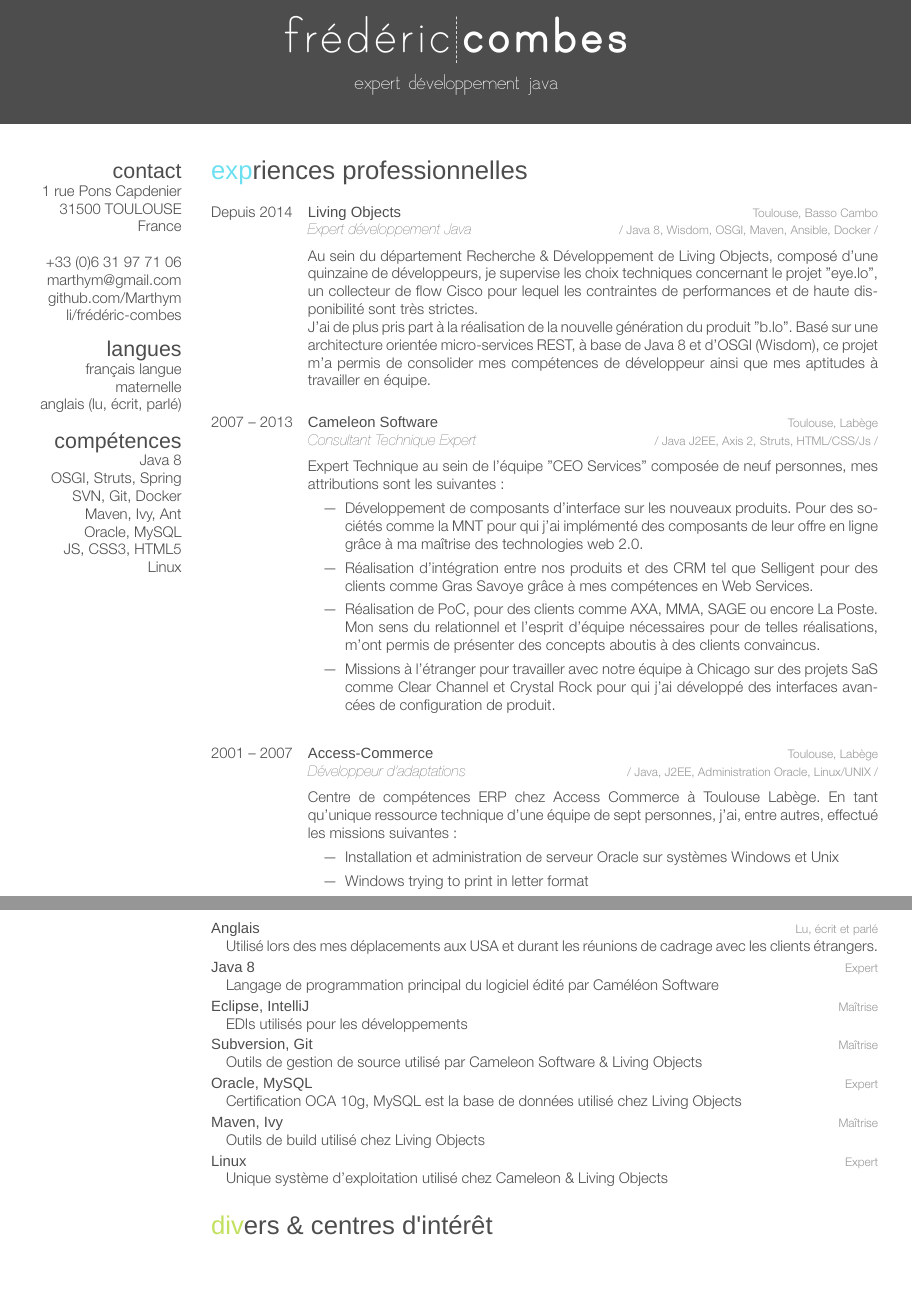
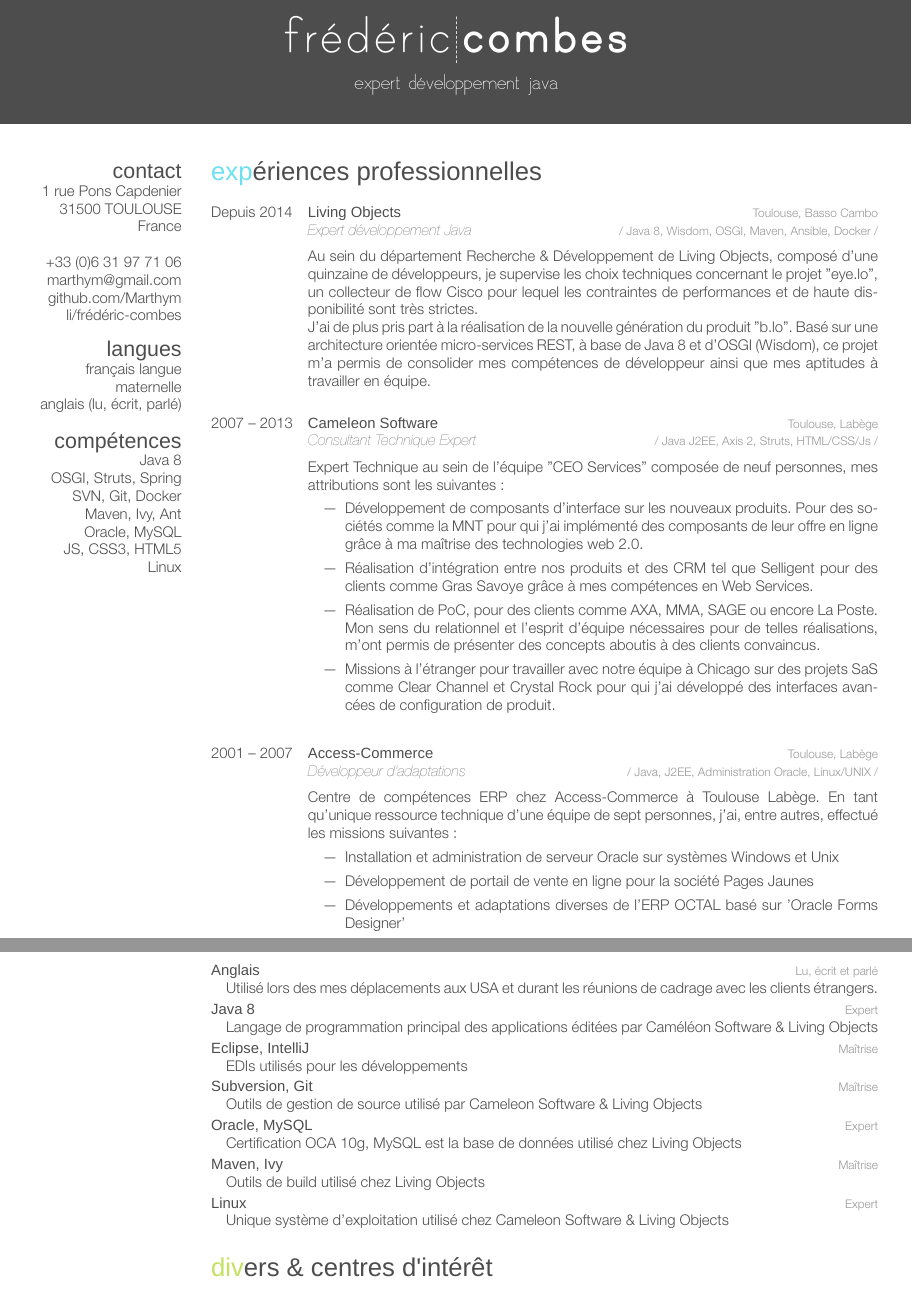
Before and after one commit to Marthym/curriculum-vitae, a LaTeX CV (java-software-engineer/cv-fred-combes.tex): two parts of pages 1 and 2 of 2, joined at a grey line, cut so that both start at the same text. Compiled offline with XeLaTeX; a missing font is replaced by an installed copy or a similar font.

Commit message:
fix(cv): Fix typo errors
Error in Access-Commerce experience
Fix accents
Fix typos

```diff
--- a/java-software-engineer/cv-fred-combes.tex
+++ b/java-software-engineer/cv-fred-combes.tex
@@ -59,7 +59,7 @@ Linux
 %----------------------------------------------------------------------------------------
 %	SECTION: 'Expérience Professionnelle'
 %----------------------------------------------------------------------------------------
-\section{expriences professionnelles}
+\section{expériences professionnelles}
 
 \begin{entrylist}
 %---- LIVING OBJECTS --------------------------------------------------------------------
@@ -101,12 +101,13 @@ configuration de produit.
 {Access-Commerce}
 {Toulouse, Labège}
 {\vspace{0.2cm}\emph{Développeur d'adaptations}  \discretright{/ Java, J2EE, Administration Oracle, Linux/UNIX /}\\
-Centre de compétences ERP chez Access Commerce à Toulouse Labège.
+Centre de compétences ERP chez Access-Commerce à Toulouse Labège.
 En tant qu’unique ressource technique d'une équipe de sept personnes, j’ai, entre autres, effectué les
 missions suivantes :
 \begin{itemize}
 \item Installation et administration de serveur Oracle sur systèmes Windows et Unix
-\item Windows trying to print in letter format
+\item Développement de portail de vente en ligne pour la société Pages Jaunes
+\item Développements et adaptations diverses de l'ERP OCTAL basé sur 'Oracle Forms Designer'
 \end{itemize}
 }
 %------------------------------------------------
@@ -160,7 +161,7 @@ missions suivantes :
 		étrangers.}
 	\capability {Java 8}
 		{Expert}
-		{Langage de programmation principal du logiciel édité par Caméléon Software}
+		{Langage de programmation principal des applications éditées par Caméléon Software \& Living Objects}
 	\capability {Eclipse, IntelliJ}
 		{Maîtrise}
 		{EDIs utilisés pour les développements}
@@ -175,7 +176,7 @@ missions suivantes :
 		{Outils de build utilisé chez Living Objects}
 	\capability {Linux}
 		{Expert}
-		{Unique système d'exploitation utilisé chez Cameleon \& Living Objects}
+		{Unique système d'exploitation utilisé chez Cameleon Software \& Living Objects}
 \end{capabilitize}
 
 %----------------------------------------------------------------------------------------
```
Also changed, not shown: README.md, cv-fred-combes.pdf.
